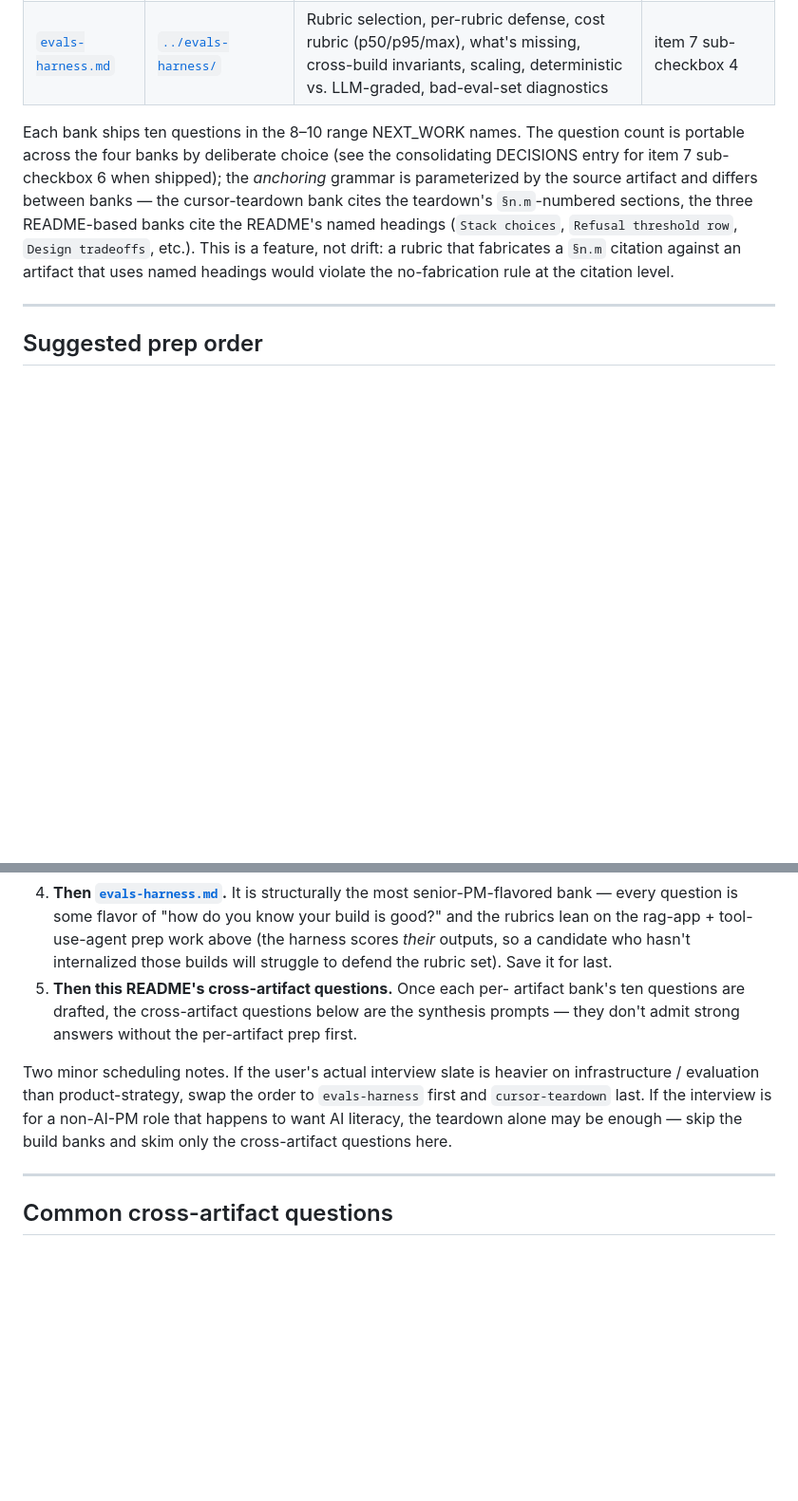
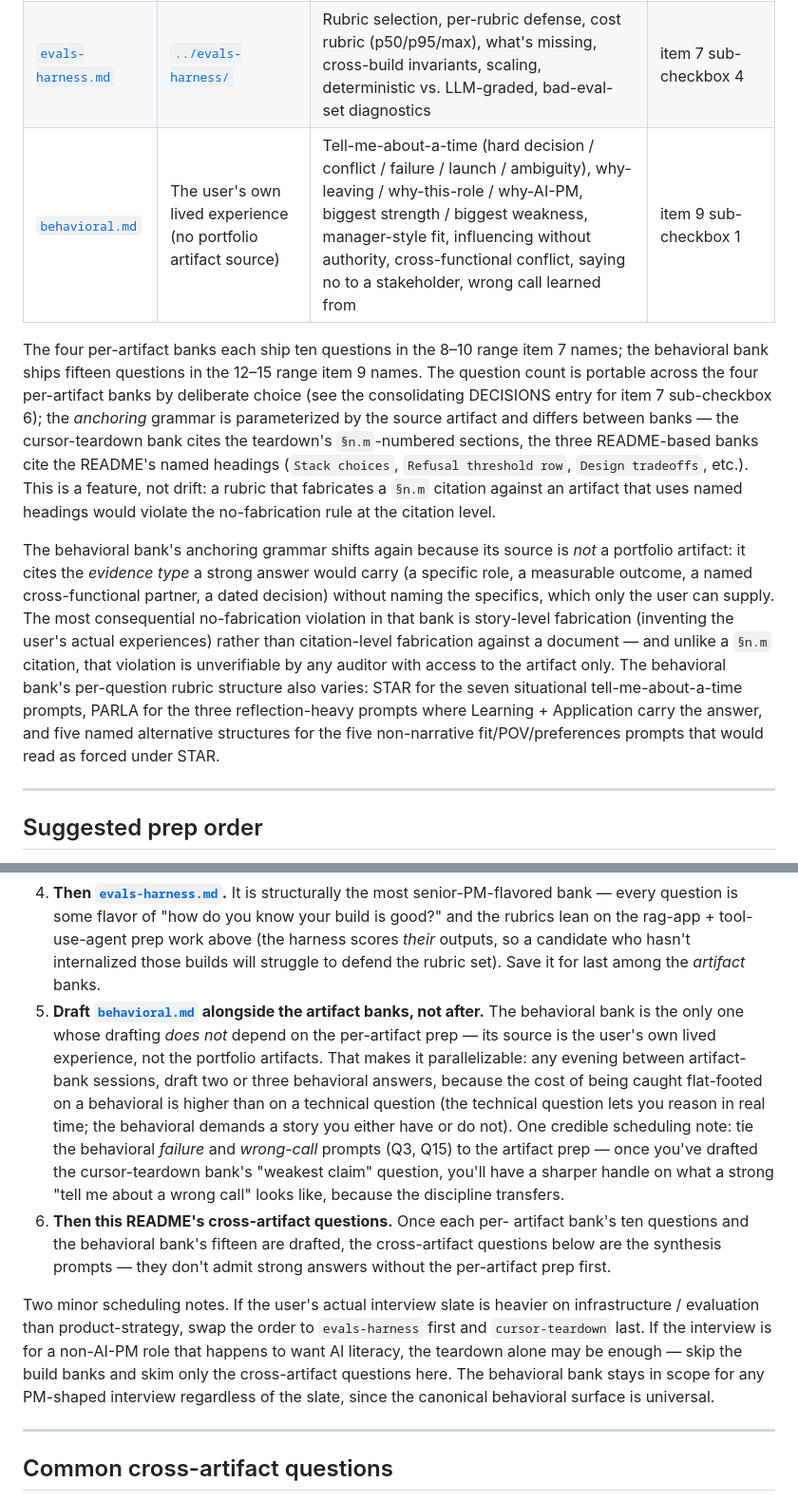
Before and after one commit to jubayar-ahad/ai-pm-portfolio, a Markdown page: interview-prep/README.md, 2 parts joined by grey strips. Shown at 95% size. GitHub-like rendering; blank space fills up the shorter version.

```diff
--- a/interview-prep/README.md
+++ b/interview-prep/README.md
@@ -23,18 +31,36 @@ rubrics each per-artifact file stubs with a pointer back here.
 | [`rag-app.md`](rag-app.md) | [`../rag-app/`](../rag-app/) | BM25 vs. dense, reranker tradeoffs, abstention bar, groundedness measurement, corpus ownership, cost ceiling, multi-turn deferral, citation verifier, ship/cut | item 7 sub-checkbox 2 |
 | [`tool-use-agent.md`](tool-use-agent.md) | [`../tool-use-agent/`](../tool-use-agent/) | `max_steps` cap, refusal taxonomy, trace schema, tool catalog design, two-layer safety guardrails, productionization, tool-use vs. RAG, schema-validated function calling | item 7 sub-checkbox 3 |
 | [`evals-harness.md`](evals-harness.md) | [`../evals-harness/`](../evals-harness/) | Rubric selection, per-rubric defense, cost rubric (p50/p95/max), what's missing, cross-build invariants, scaling, deterministic vs. LLM-graded, bad-eval-set diagnostics | item 7 sub-checkbox 4 |
+| [`behavioral.md`](behavioral.md) | The user's own lived experience (no portfolio artifact source) | Tell-me-about-a-time (hard decision / conflict / failure / launch / ambiguity), why-leaving / why-this-role / why-AI-PM, biggest strength / biggest weakness, manager-style fit, influencing without authority, cross-functional conflict, saying no to a stakeholder, wrong call learned from | item 9 sub-checkbox 1 |
 
-Each bank ships ten questions in the 8–10 range NEXT_WORK names. The
-question count is portable across the four banks by deliberate choice
-(see the consolidating DECISIONS entry for item 7 sub-checkbox 6 when
-shipped); the *anchoring* grammar is parameterized by the source
-artifact and differs between banks — the cursor-teardown bank cites
-the teardown's `§n.m`-numbered sections, the three README-based banks
-cite the README's named headings (`Stack choices`, `Refusal threshold
-row`, `Design tradeoffs`, etc.). This is a feature, not drift: a
-rubric that fabricates a `§n.m` citation against an artifact that
-uses named headings would violate the no-fabrication rule at the
-citation level.
+The four per-artifact banks each ship ten questions in the 8–10 range
+item 7 names; the behavioral bank ships fifteen questions in the
+12–15 range item 9 names. The question count is portable across the
+four per-artifact banks by deliberate choice (see the consolidating
+DECISIONS entry for item 7 sub-checkbox 6); the *anchoring* grammar
+is parameterized by the source artifact and differs between banks —
+the cursor-teardown bank cites the teardown's `§n.m`-numbered
+sections, the three README-based banks cite the README's named
+headings (`Stack choices`, `Refusal threshold row`, `Design
+tradeoffs`, etc.). This is a feature, not drift: a rubric that
+fabricates a `§n.m` citation against an artifact that uses named
+headings would violate the no-fabrication rule at the citation level.
+
+The behavioral bank's anchoring grammar shifts again because its
+source is *not* a portfolio artifact: it cites the *evidence type* a
+strong answer would carry (a specific role, a measurable outcome, a
+named cross-functional partner, a dated decision) without naming the
+specifics, which only the user can supply. The most consequential
+no-fabrication violation in that bank is story-level fabrication
+(inventing the user's actual experiences) rather than citation-level
+fabrication against a document — and unlike a `§n.m` citation, that
+violation is unverifiable by any auditor with access to the artifact
+only. The behavioral bank's per-question rubric structure also
+varies: STAR for the seven situational tell-me-about-a-time prompts,
+PARLA for the three reflection-heavy prompts where Learning +
+Application carry the answer, and five named alternative structures
+for the five non-narrative fit/POV/preferences prompts that would
+read as forced under STAR.
 
 ---
 
@@ -72,18 +98,37 @@ different signals.
    of "how do you know your build is good?" and the rubrics lean on
    the rag-app + tool-use-agent prep work above (the harness scores
    *their* outputs, so a candidate who hasn't internalized those
-   builds will struggle to defend the rubric set). Save it for last.
-5. **Then this README's cross-artifact questions.** Once each per-
-   artifact bank's ten questions are drafted, the cross-artifact
-   questions below are the synthesis prompts — they don't admit
-   strong answers without the per-artifact prep first.
+   builds will struggle to defend the rubric set). Save it for last
+   among the *artifact* banks.
+5. **Draft [`behavioral.md`](behavioral.md) alongside the artifact
+   banks, not after.** The behavioral bank is the only one whose
+   drafting *does not* depend on the per-artifact prep — its source
+   is the user's own lived experience, not the portfolio artifacts.
+   That makes it parallelizable: any evening between artifact-bank
+   sessions, draft two or three behavioral answers, because the
+   cost of being caught flat-footed on a behavioral is higher than
+   on a technical question (the technical question lets you reason
+   in real time; the behavioral demands a story you either have or
+   do not). One credible scheduling note: tie the behavioral
+   *failure* and *wrong-call* prompts (Q3, Q15) to the artifact
+   prep — once you've drafted the cursor-teardown bank's "weakest
+   claim" question, you'll have a sharper handle on what a strong
+   "tell me about a wrong call" looks like, because the discipline
+   transfers.
+6. **Then this README's cross-artifact questions.** Once each per-
+   artifact bank's ten questions and the behavioral bank's fifteen
+   are drafted, the cross-artifact questions below are the
+   synthesis prompts — they don't admit strong answers without the
+   per-artifact prep first.
 
 Two minor scheduling notes. If the user's actual interview slate is
 heavier on infrastructure / evaluation than product-strategy, swap
 the order to `evals-harness` first and `cursor-teardown` last. If
 the interview is for a non-AI-PM role that happens to want AI
 literacy, the teardown alone may be enough — skip the build banks
-and skim only the cross-artifact questions here.
+and skim only the cross-artifact questions here. The behavioral
+bank stays in scope for any PM-shaped interview regardless of the
+slate, since the canonical behavioral surface is universal.
 
 ---
 
```
Also changed, not shown: other parts of interview-prep/README.md (+42 -14 lines), NEXT_WORK.md (+1 -1 lines).
